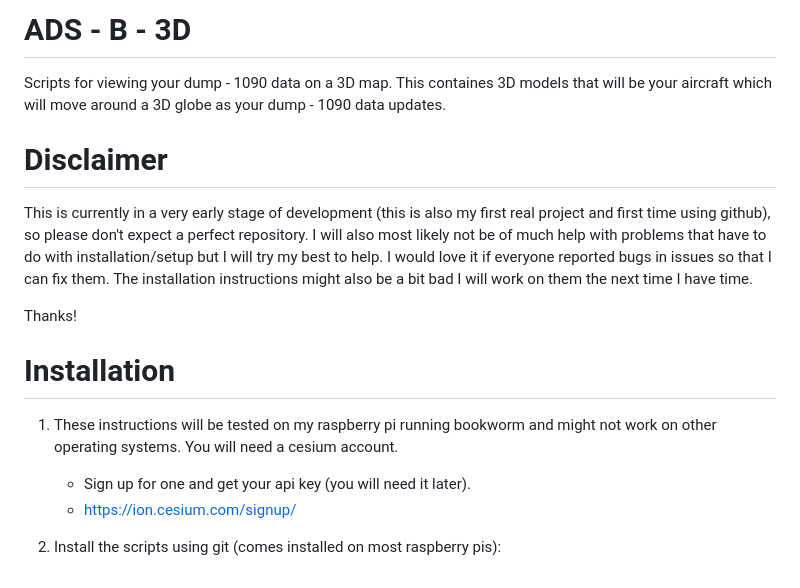
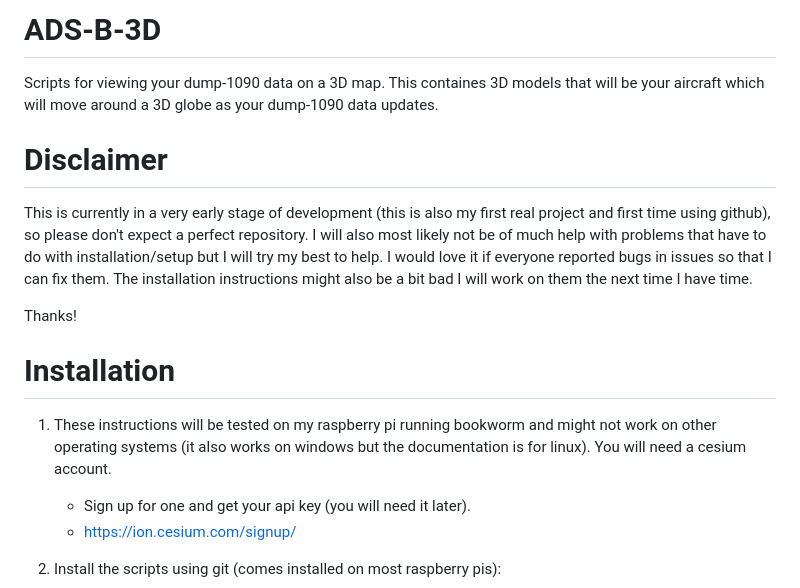
Before and after one commit to wvzack/ADS-B-3D, a Markdown page: README.md, the part around the change. Rendered like a GitHub page.

```diff
--- a/README.md
+++ b/README.md
@@ -1,5 +1,6 @@
-# ADS    - B    - 3D
-Scripts for viewing your dump    - 1090 data on a 3D map. This containes 3D models that will be your aircraft which will move around a 3D globe as your dump    - 1090 data updates.
+# ADS-B-3D
+Scripts for viewing your dump-1090 data on a 3D map. This containes 3D models that will be your aircraft which will move around a 3D globe as your
+dump-1090 data updates.
 
 # Disclaimer
 This is currently in a very early stage of development (this is also my first real project and first time using github), so please don't expect a perfect repository. I will also most likely not be of much help with problems that have to do with installation/setup but I will try my best to help. I would love it if everyone reported bugs in issues so that I can fix them. The installation instructions might also be a bit bad I will work on them the next time I have time.
@@ -7,7 +8,7 @@ This is currently in a very early stage of development (this is also my first re
 Thanks!
 
 # Installation
-1. These instructions will be tested on my raspberry pi running bookworm and might not work on other operating systems. You will need a cesium account.
+1. These instructions will be tested on my raspberry pi running bookworm and might not work on other operating systems (it also works on windows but the documentation is for linux). You will need a cesium account.
     - Sign up for one and get your api key (you will need it later).
     - https://ion.cesium.com/signup/
 
```
